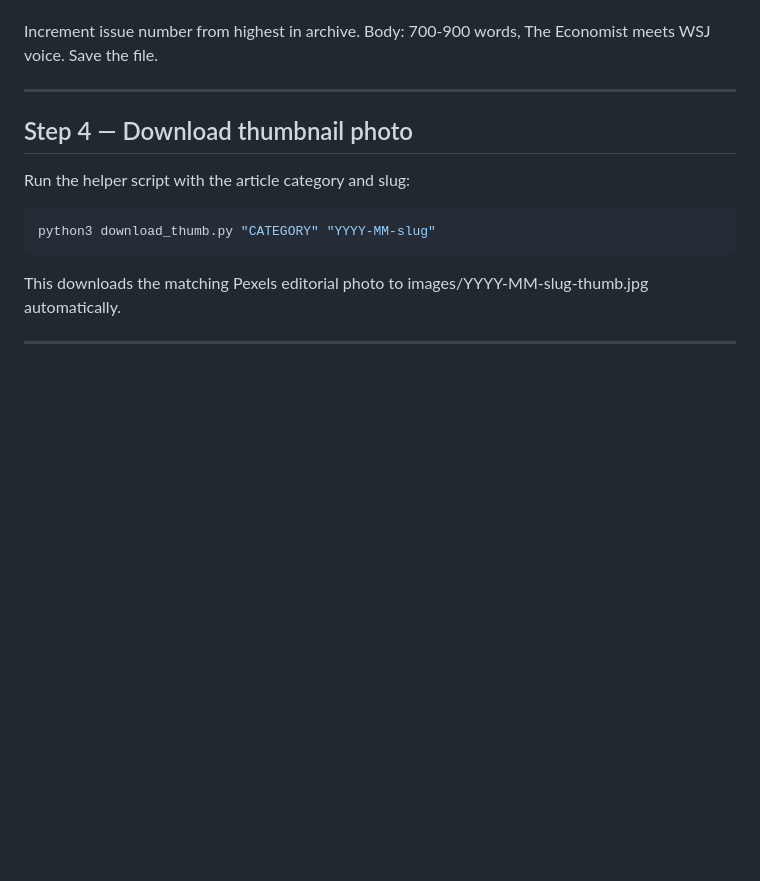
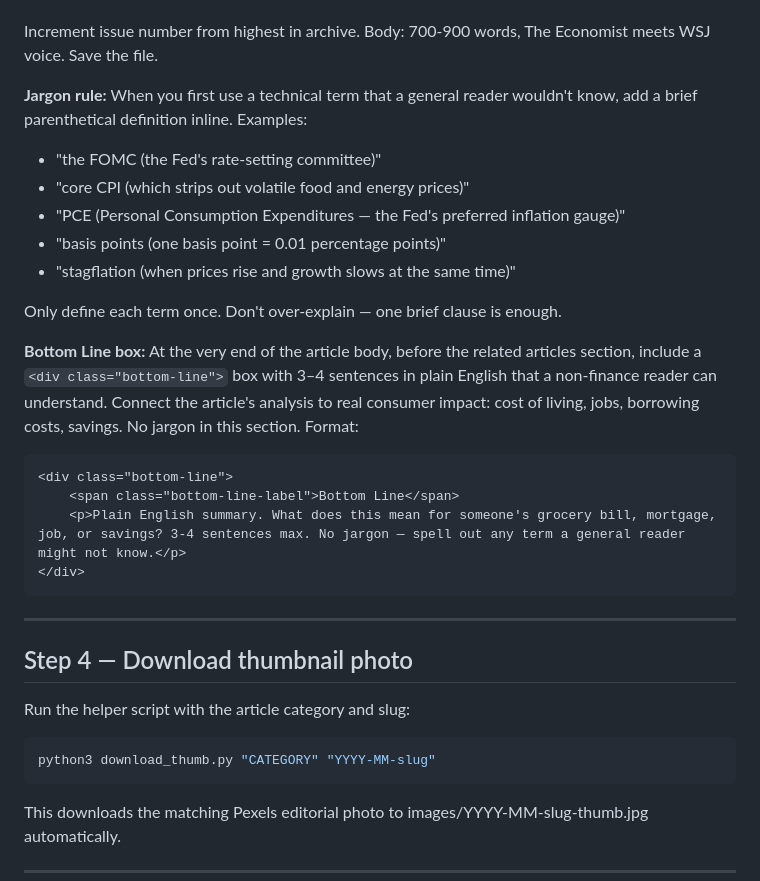
Before and after one commit to cleary0720-cell/macro-brief, a Markdown page: AGENT_PROMPT.md, the part around the change. GitHub-like rendering; blank space fills up the shorter version.

Commit message:
Add Bottom Line and jargon rules to Sunday agent

````diff
--- a/AGENT_PROMPT.md
+++ b/AGENT_PROMPT.md
@@ -61,6 +61,24 @@ Category must be exactly one of:
 - Global Economy
 
 Increment issue number from highest in archive. Body: 700-900 words, The Economist meets WSJ voice. Save the file.
+
+**Jargon rule:** When you first use a technical term that a general reader wouldn't know, add a brief parenthetical definition inline. Examples:
+- "the FOMC (the Fed's rate-setting committee)"
+- "core CPI (which strips out volatile food and energy prices)"
+- "PCE (Personal Consumption Expenditures — the Fed's preferred inflation gauge)"
+- "basis points (one basis point = 0.01 percentage points)"
+- "stagflation (when prices rise and growth slows at the same time)"
+
+Only define each term once. Don't over-explain — one brief clause is enough.
+
+**Bottom Line box:** At the very end of the article body, before the related articles section, include a `<div class="bottom-line">` box with 3–4 sentences in plain English that a non-finance reader can understand. Connect the article's analysis to real consumer impact: cost of living, jobs, borrowing costs, savings. No jargon in this section. Format:
+
+```html
+<div class="bottom-line">
+    <span class="bottom-line-label">Bottom Line</span>
+    <p>Plain English summary. What does this mean for someone's grocery bill, mortgage, job, or savings? 3-4 sentences max. No jargon — spell out any term a general reader might not know.</p>
+</div>
+```
 
 ---
 
````
